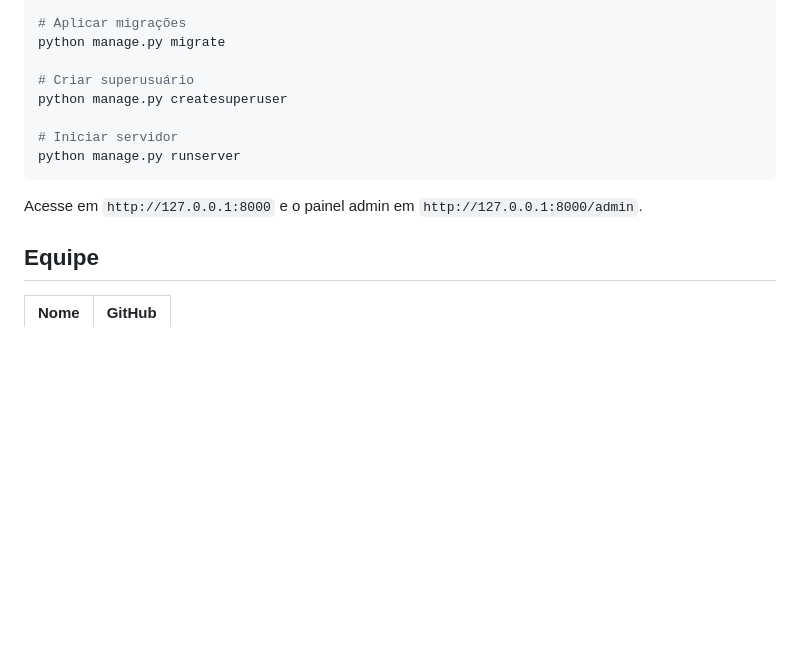
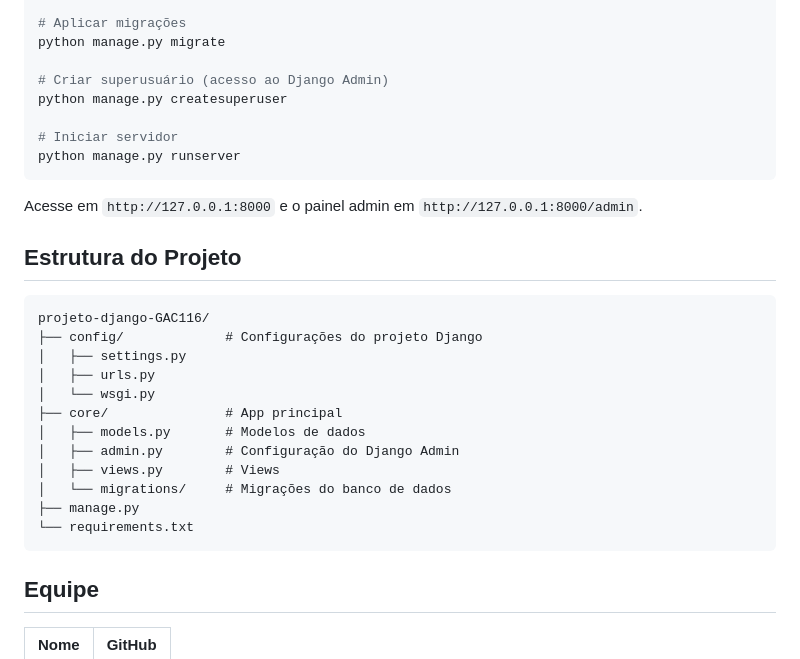
Before and after one commit to caio-chs-ufla/projeto-django-GAC116, a Markdown page: README.md, the part around one of its changes. Drawn GitHub-style; blank space fills up the shorter version.

````diff
--- a/README.md
+++ b/README.md
@@ -85,7 +99,7 @@ pip install -r requirements.txt
 # Aplicar migrações
 python manage.py migrate
 
-# Criar superusuário
+# Criar superusuário (acesso ao Django Admin)
 python manage.py createsuperuser
 
 # Iniciar servidor
@@ -94,6 +108,23 @@ python manage.py runserver
 
 Acesse em `http://127.0.0.1:8000` e o painel admin em `http://127.0.0.1:8000/admin`.
 
+## Estrutura do Projeto
+
+```
+projeto-django-GAC116/
+├── config/             # Configurações do projeto Django
+│   ├── settings.py
+│   ├── urls.py
+│   └── wsgi.py
+├── core/               # App principal
+│   ├── models.py       # Modelos de dados
+│   ├── admin.py        # Configuração do Django Admin
+│   ├── views.py        # Views
+│   └── migrations/     # Migrações do banco de dados
+├── manage.py
+└── requirements.txt
+```
+
 ## Equipe
 
 | Nome | GitHub |
````
Also changed, not shown: other parts of README.md (+23 -9 lines).
